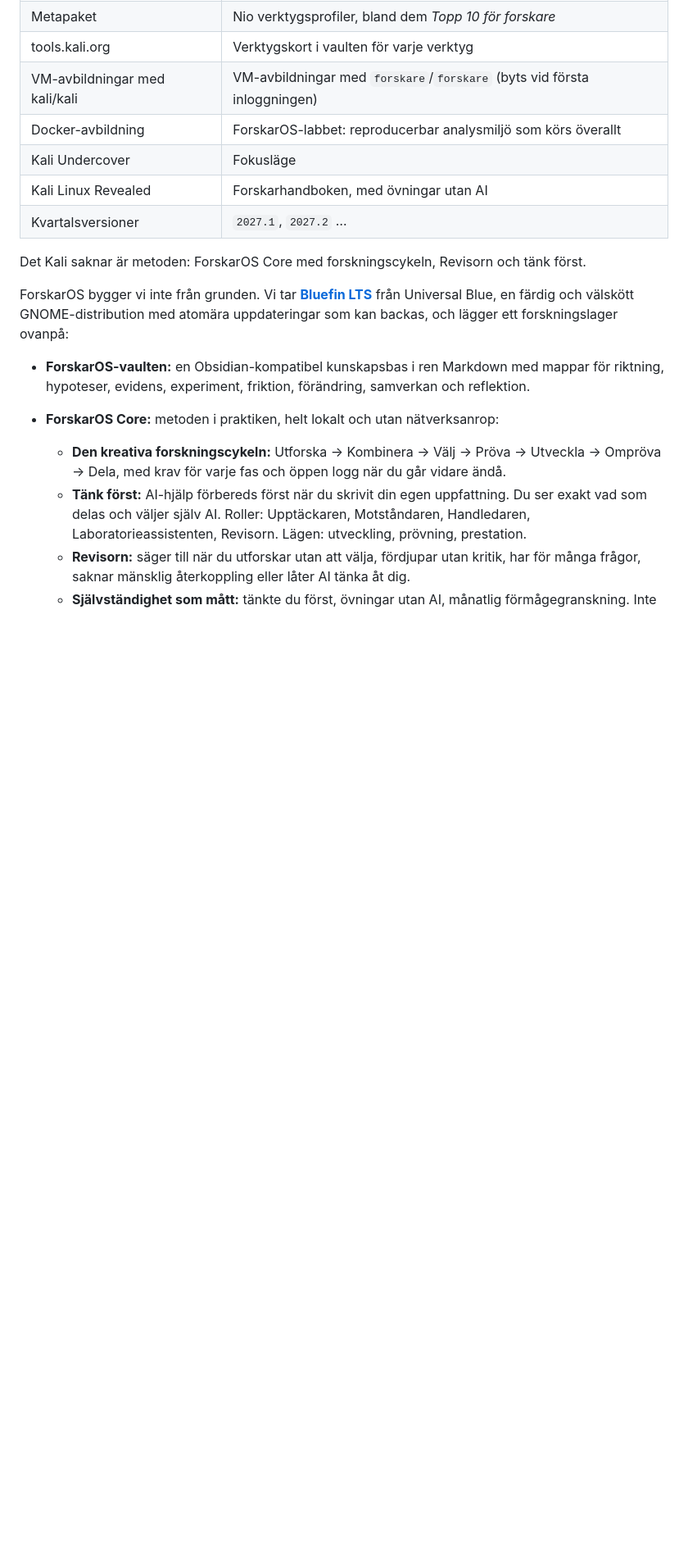
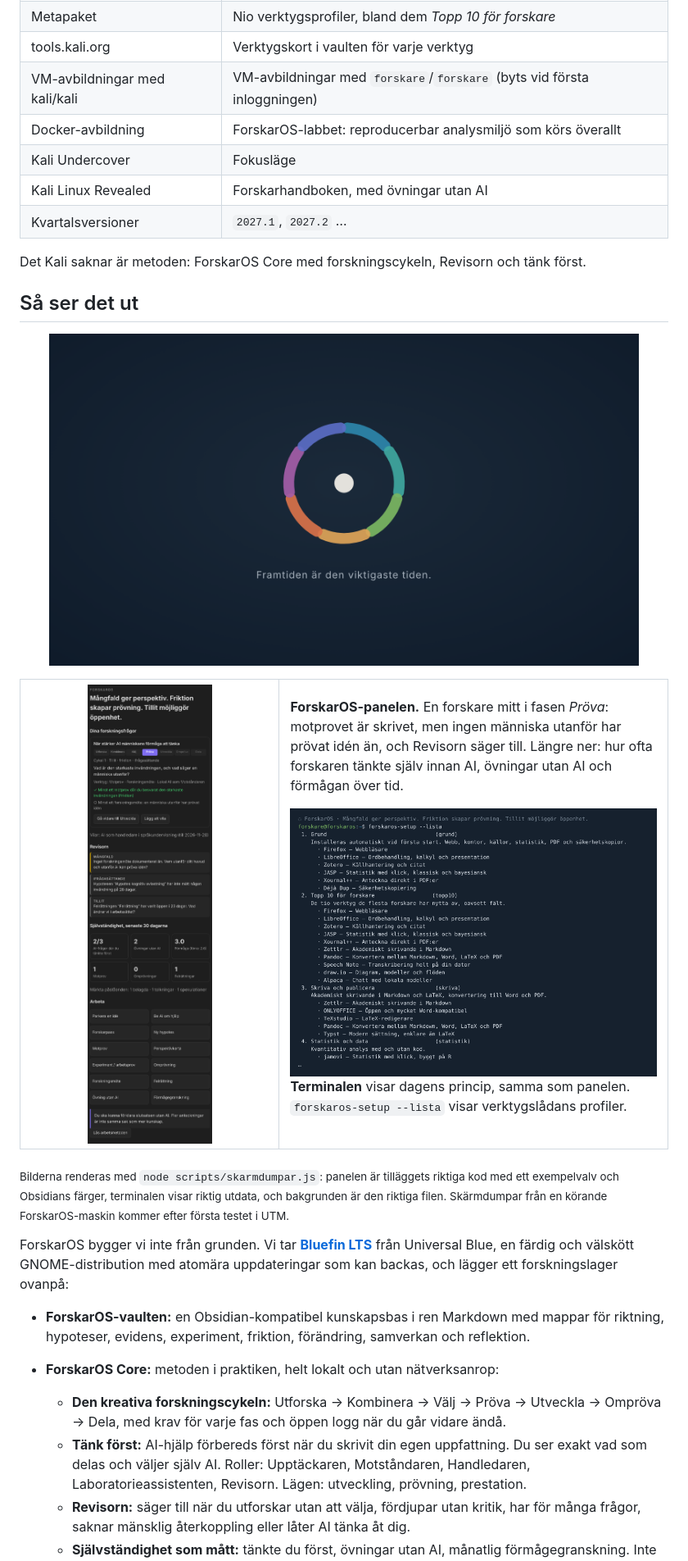
Before and after one commit to Jtensetti/DegsellOS, a Markdown page: README.md, the part around the change. Shown at 82% size. GitHub-like rendering; pictures changed too: docs/bilder/panel.png (added), docs/bilder/skrivbord.png (added), docs/bilder/terminal.png (added); blank space fills up the shorter version.

```diff
--- a/README.md
+++ b/README.md
@@ -14,6 +14,27 @@
 | Kvartalsversioner | `2027.1`, `2027.2` … |
 
 Det Kali saknar är metoden: ForskarOS Core med forskningscykeln, Revisorn och tänk först.
+
+## Så ser det ut
+
+<p align="center"><img src="docs/bilder/skrivbord.png" alt="ForskarOS skrivbordsbakgrund: forskningscykeln som sju färgade bågar runt en punkt, med texten Framtiden är den viktigaste tiden" width="720"></p>
+
+<table>
+<tr>
+<td width="40%" valign="top"><img src="docs/bilder/panel.png" alt="ForskarOS-panelen: en forskningsfråga i fasen Pröva, Revisorns varningar och självständighetsmått" width="100%"></td>
+<td valign="top">
+
+**ForskarOS-panelen.** En forskare mitt i fasen *Pröva*: motprovet är skrivet, men ingen människa utanför har prövat idén än, och Revisorn säger till. Längre ner: hur ofta forskaren tänkte själv innan AI, övningar utan AI och förmågan över tid.
+
+<img src="docs/bilder/terminal.png" alt="Terminal med dagens princip och verktygslådans profiler" width="100%">
+
+**Terminalen** visar dagens princip, samma som panelen. `forskaros-setup --lista` visar verktygslådans profiler.
+
+</td>
+</tr>
+</table>
+
+<sub>Bilderna renderas med `node scripts/skarmdumpar.js`: panelen är tilläggets riktiga kod med ett exempelvalv och Obsidians färger, terminalen visar riktig utdata, och bakgrunden är den riktiga filen. Skärmdumpar från en körande ForskarOS-maskin kommer efter första testet i UTM.</sub>
 
 ForskarOS bygger vi inte från grunden. Vi tar **[Bluefin LTS](https://projectbluefin.io/)** från Universal Blue, en färdig och välskött GNOME-distribution med atomära uppdateringar som kan backas, och lägger ett forskningslager ovanpå:
 
```
Also changed, not shown: 1 other file.
